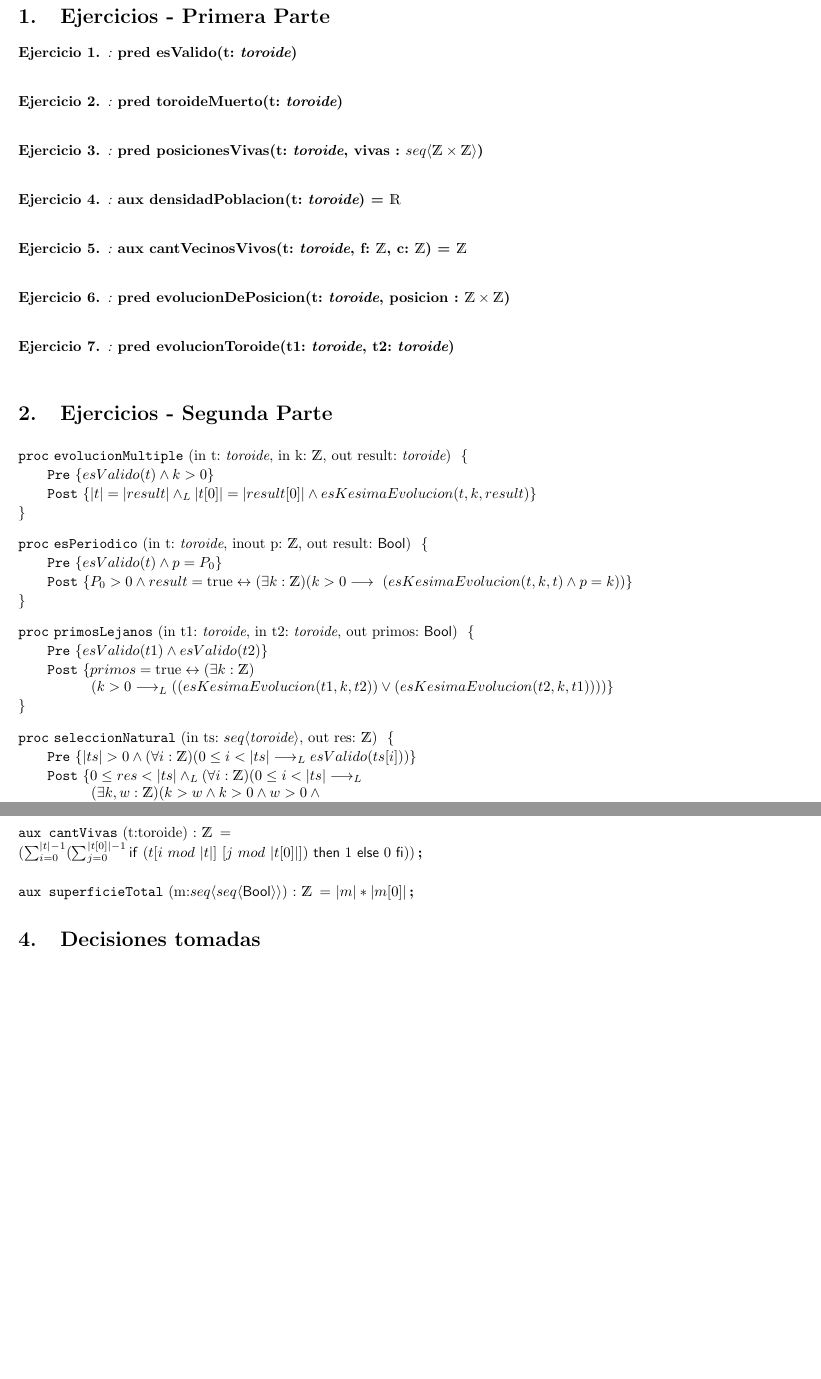
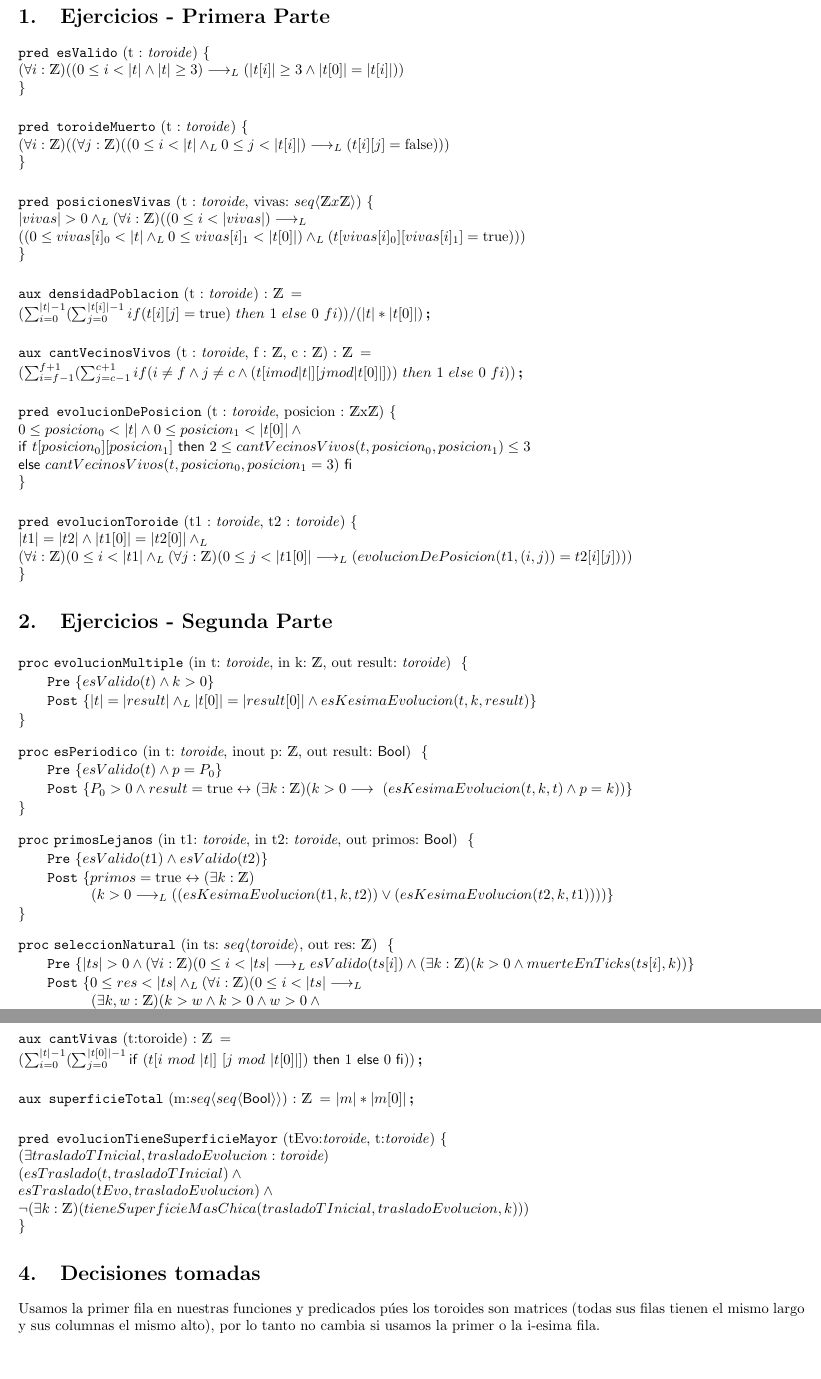
Before and after one commit to VictorAsm/Algo1_TP, a LaTeX document (solucion.tex): two parts of pages 2 and 4 of 4, joined at a grey line, cut so that both start at the same text. Compiled offline with pdfLaTeX.

Commit message:
FEAT - Last Update Borrador

```diff
--- a/solucion.tex
+++ b/solucion.tex
@@ -33,56 +31,56 @@
 
 \section{Ejercicios - Primera Parte}
 
+\pred{esValido}{t : \toroide}{\\
+(\forall i: \ent)
+(
+    (0 \leq i < |t| \land |t| \geq 3)
+        \implicaLuego
+        (|t[i]| \geq 3 \wedge |t[0]| = |t[i]|)
+)\\
+}
+\vspace{5mm}
 
+\pred{toroideMuerto}{t : \toroide}{\\
+(\forall i: \ent )(
+    (\forall j: \ent)(
+        (0 \leq i <|t| \land_L 0 \leq j < |t[i]|) \implicaLuego (t[i][j] = \False)))\\
+        }
+\vspace{5mm}
 
-%ESCRIBIR  SOLUCIONES AQUÍ
+\pred{posicionesVivas}{t : \toroide, vivas: \TLista{\ent x \ent}}{\\
+ |vivas| > 0 \land_L (\forall i: \ent)(
+     (0 \leq i < |vivas| ) \implicaLuego \\ ((0 \leq vivas[i]_0 < |t| \land_L 0 \leq vivas[i]_1 < |t[0]|) \land_L (t[vivas[i]_0][vivas[i]_1] = \True)))\\
+     }
+\vspace{5mm}
 
-\begin{ejercicio}[:]
-\textbf{pred esValido(t: $\toroide$)}
+\aux{densidadPoblacion}{t : \toroide}{\ent}{\\
+    (\sum_{i=0}^{|t|-1} (\sum_{j=0}^{|t[i]|-1} if {(t[i][j] = \True)} \ then \ 1 \ else \ 0 \ fi)) / (|t| * |t[0]|)}
+\vspace{5mm}
 
+\aux{cantVecinosVivos}{t : \toroide, f : \ent, c : \ent}{\ent}{\\
+    (\sum_{i=f-1}^{f+1} (\sum_{j=c-1}^{c+1} if {(i \neq f \land j \neq c \land (t[i mod |t|][j mod |t[0]|]))} \ then \ 1 \ else \ 0 \ fi))}
+\vspace{5mm}
 
-\end{ejercicio}
+\pred{evolucionDePosicion}{t : \toroide, posicion : \ent x\ent}{\\
+    0 \leq posicion_{0} < |t| \wedge 0 \leq posicion_{1} < |t[0]| \wedge
+    \\
+    \IfThenElse{t[posicion_{0}][posicion_{1}]}{
+        2 \leq cantVecinosVivos(t, posicion_{0},posicion_{1}) \leq 3\\
+        }{cantVecinosVivos(t,posicion_{0}, posicion_{1} = 3)}\\
+}
+\vspace{5mm}
 
-\begin{ejercicio}[:]
-\textbf{pred toroideMuerto(t: $\toroide$)}
-
-\end{ejercicio}
-
-
-\begin{ejercicio}[:]
-\textbf{pred posicionesVivas(t: $\toroide$, vivas : $\TLista{\tupla{\ent}{\ent}}$)}
-
-\end{ejercicio}
-
-\begin{ejercicio}[:]
-\textbf{aux densidadPoblacion(t: $\toroide$) = $\float$}
-
-\end{ejercicio}
-
-\begin{ejercicio}[:]
-\textbf{aux cantVecinosVivos(t: $\toroide$, f: $\ent$, c: $\ent$) = $\ent$}
-
-\end{ejercicio}
-
-
-\begin{ejercicio}[:]
-\textbf{pred evolucionDePosicion(t: $\toroide$, posicion : $\tupla{\ent}{\ent}$)}
-
-\end{ejercicio}
-
-
-\begin{ejercicio}[:]
-\textbf{pred evolucionToroide(t1: $\toroide$, t2: $\toroide$)}
-
-\end{ejercicio}
+\pred{evolucionToroide}{t1 : \toroide, t2 : \toroide}{\\
+|t1| = |t2| \land |t1[0]| = |t2[0]| \land_L \\ (\forall i: \ent)(
+    0 \leq i < |t1| \yLuego (\forall j: \ent)(
+        0 \leq j < |t1[0]| \implicaLuego (evolucionDePosicion(t1, (i,j)) = t2[i][j])))\\}
 
 \section{Ejercicios - Segunda Parte}
-
 
 \begin{proc}{evolucionMultiple}{in t: $\toroide$, in k: $\ent$, out result: $\toroide$}{}
     \pre{esValido(t) \wedge k > 0}
     \post{|t| = |result| \yLuego |t[0]| = |result[0]| \wedge esKesimaEvolucion(t,k,result)}
-
 \end{proc}
 
 
@@ -101,7 +99,7 @@
 \end{proc}
 
 \begin{proc}{seleccionNatural}{in ts: $\TLista{\toroide}$, out res: $\ent$}{}
-    \pre{|ts| > 0 \wedge (\forall i : \ent)(0 \leq i < |ts| \implicaLuego esValido(ts[i]))}
+    \pre{|ts| > 0 \wedge (\forall i : \ent)(0 \leq i < |ts| \implicaLuego esValido(ts[i]) \wedge (\exists k:\ent)(k > 0 \wedge muerteEnTicks (ts[i], k)) }
     \post{
         0 \leq res < |ts| \yLuego (\forall i:\ent)(0 \leq i < |ts| \implicaLuego \\
         (\exists k,w : \ent)(k>w \wedge k>0 \wedge w>0 \wedge \\
@@ -244,12 +232,24 @@
 \vspace{5mm}
 
 \aux{superficieTotal}{m:\matriz{\bool}}{\ent}{|m|*|m[0]|}
+\vspace{5mm}
 
+\pred{evolucionTieneSuperficieMayor}{tEvo:\toroide, t:\toroide}{\\
+    (\exists trasladoTInicial, trasladoEvolucion : \toroide) \\
+    (
+        esTraslado(t, trasladoTInicial) \wedge  \\
+        esTraslado(tEvo, trasladoEvolucion) \wedge \\
+        \neg (\exists k:\ent)(
+            tieneSuperficieMasChica(trasladoTInicial, trasladoEvolucion, k)
+        )
+    )\\
+}
 
 \section{Decisiones tomadas}
 
 %Aquí deben agregar todo lo que hayan asumido para realizar cada ejercicio. No tienen que hablar sobre la estructura (por ejemplo justificar por qué separaron predicados/auxiliares o explicarlos). Tampoco repetir lo que dice el enunciado, pero SI cualquier asunción extra que realicen (en caso de que hagan alguna).
 
 %Tomar en cuenta que no pueden asumir cualquier cosa, ya que podrían estar simplificando el ejercicio, consulten cualquier decisión que tomen! :)
+Usamos la primer fila en nuestras funciones y predicados púes los toroides son matrices (todas sus filas tienen el mismo largo y sus columnas el mismo alto), por lo tanto no cambia si usamos la primer o la i-esima fila.
 
 \end{document}
```
Also changed, not shown: solucion.pdf (deleted), solucion.tex (18 more changed lines), 8 other files.
